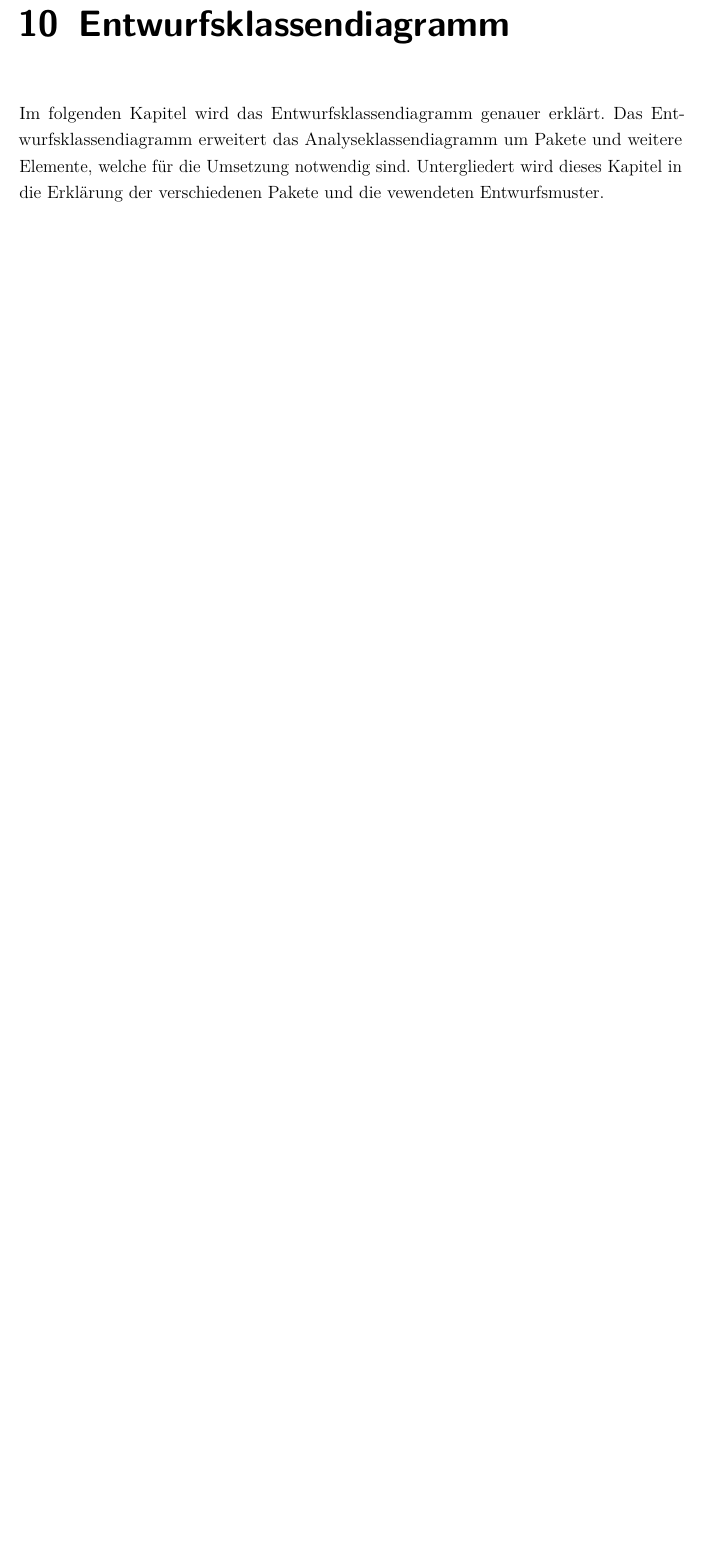
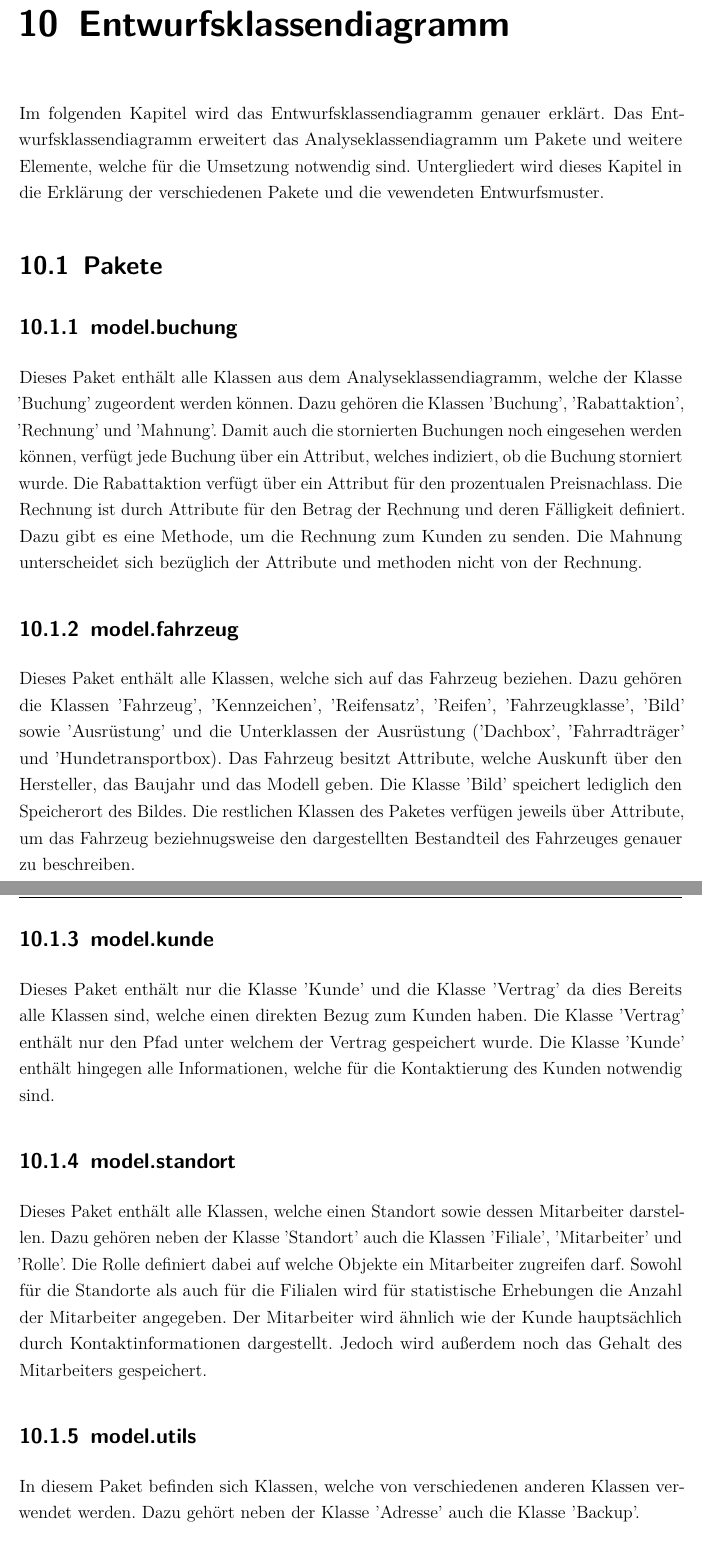
Before and after one commit to JPHelios/SWE_Programmentwurf, a LaTeX document (Latex/Praxisbericht.tex, which reads Latex/Inhalt/04_Inhalt/Entwurfsklassendiagramm/chapter_10.tex): part of page 79 of 86 before the commit and two parts of pages 80 and 81 of 90 after it, the two joined at a grey line, cut so that both start at the same text, the shorter picture padded with empty space. Compiled offline with pdfLaTeX.

Commit message:
EKD Pakete + Diagramm-Changes

```diff
--- a/Latex/Inhalt/04_Inhalt/Entwurfsklassendiagramm/chapter_10.tex
+++ b/Latex/Inhalt/04_Inhalt/Entwurfsklassendiagramm/chapter_10.tex
@@ -1,3 +1,27 @@
 \chapter{Entwurfsklassendiagramm}
 
 Im folgenden Kapitel wird das Entwurfsklassendiagramm genauer erklärt. Das Entwurfsklassendiagramm erweitert das Analyseklassendiagramm um Pakete und weitere Elemente, welche für die Umsetzung notwendig sind. Untergliedert wird dieses Kapitel in die Erklärung der verschiedenen Pakete und die vewendeten Entwurfsmuster.
+
+\section{Pakete}
+
+\subsection{model.buchung}
+
+Dieses Paket enthält alle Klassen aus dem Analyseklassendiagramm, welche der Klasse 'Buchung' zugeordent werden können. Dazu gehören die Klassen 'Buchung', 'Rabattaktion', 'Rechnung' und 'Mahnung'. Damit auch die stornierten Buchungen noch eingesehen werden können, verfügt jede Buchung über ein Attribut, welches indiziert, ob die Buchung storniert wurde. Die Rabattaktion verfügt über ein Attribut für den prozentualen Preisnachlass. Die Rechnung ist durch Attribute für den Betrag der Rechnung und deren Fälligkeit definiert. Dazu gibt es eine Methode, um die Rechnung zum Kunden zu senden. Die Mahnung unterscheidet sich bezüglich der Attribute und methoden nicht von der Rechnung.
+
+\subsection{model.fahrzeug}
+
+Dieses Paket enthält alle Klassen, welche sich auf das Fahrzeug beziehen. Dazu gehören die Klassen 'Fahrzeug', 'Kennzeichen', 'Reifensatz', 'Reifen', 'Fahrzeugklasse', 'Bild' sowie 'Ausrüstung' und die Unterklassen der Ausrüstung ('Dachbox', 'Fahrradträger' und 'Hundetransportbox).
+Das Fahrzeug besitzt Attribute, welche Auskunft über den Hersteller, das Baujahr und das Modell geben. Die Klasse 'Bild' speichert lediglich den Speicherort des Bildes. Die restlichen Klassen des Paketes verfügen jeweils über Attribute, um das Fahrzeug beziehnugsweise den dargestellten Bestandteil des Fahrzeuges genauer zu beschreiben.
+
+\subsection{model.kunde}
+
+Dieses Paket enthält nur die Klasse 'Kunde' und die Klasse 'Vertrag' da dies Bereits alle Klassen sind, welche einen direkten Bezug zum Kunden haben.
+Die Klasse 'Vertrag' enthält nur den Pfad unter welchem  der Vertrag gespeichert wurde. Die Klasse 'Kunde' enthält hingegen alle Informationen, welche für die Kontaktierung des Kunden notwendig sind.
+
+\subsection{model.standort}
+
+Dieses Paket enthält alle Klassen, welche einen Standort sowie dessen Mitarbeiter darstellen. Dazu gehören neben der Klasse 'Standort' auch die Klassen 'Filiale', 'Mitarbeiter' und 'Rolle'. Die Rolle definiert dabei auf welche Objekte ein Mitarbeiter zugreifen darf. Sowohl für die Standorte als auch für die Filialen wird für statistische Erhebungen die Anzahl der Mitarbeiter angegeben. Der Mitarbeiter wird ähnlich wie der Kunde hauptsächlich durch Kontaktinformationen dargestellt. Jedoch wird außerdem noch das Gehalt des Mitarbeiters gespeichert.
+
+\subsection{model.utils}
+
+In diesem Paket befinden sich Klassen, welche von verschiedenen anderen Klassen verwendet werden. Dazu gehört neben der Klasse 'Adresse' auch die Klasse 'Backup'.
```
Also changed, not shown: Latex/Inhalt/04_Inhalt/MockUp/chapter_11.tex (+1 -0 lines), Latex/Praxisbericht.pdf, Latex/Inhalt/04_Inhalt/Entwurfsklassendiagramm/chapter_10.tex (30 more changed lines), 11 other files.
